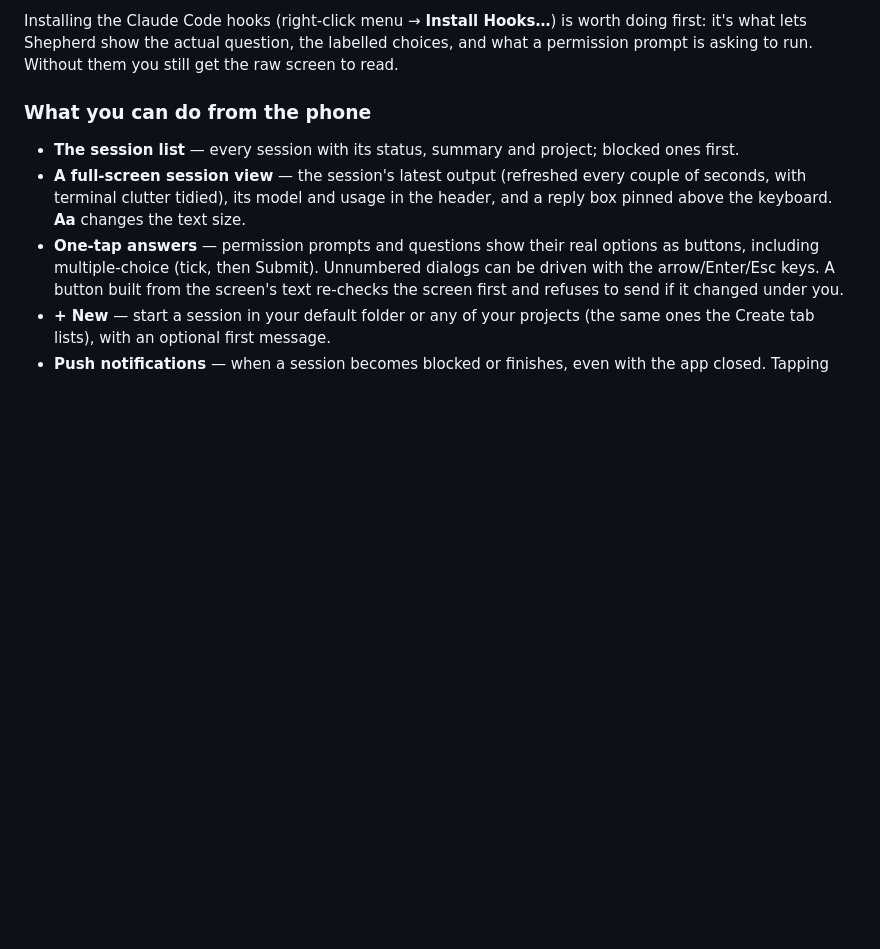
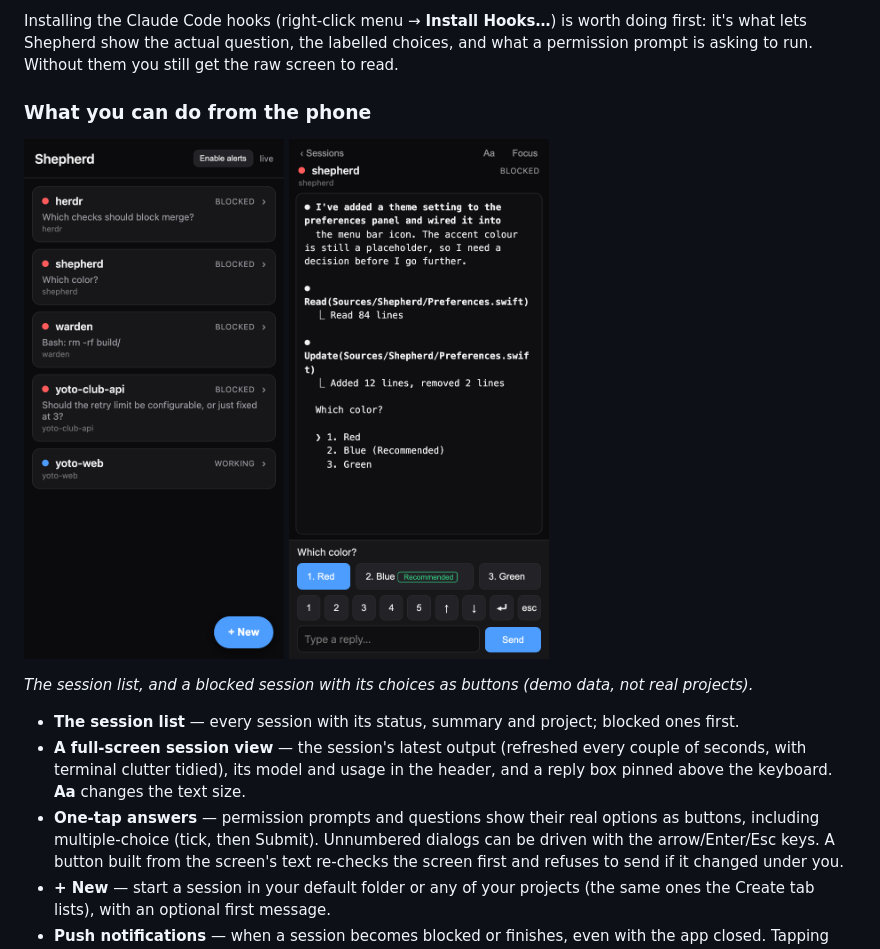
Before and after one commit to adamflitney/shepherd, a Markdown page: README.md, the part around the change. Drawn GitHub-style; pictures changed too: Resources/screenshots/mobile-list.png (added), Resources/screenshots/mobile-session.png (added); blank space fills up the shorter version.

```diff
--- a/README.md
+++ b/README.md
@@ -113,6 +113,10 @@ Then the window shows a QR code and the steps for your phone:
 Installing the Claude Code hooks (right-click menu → **Install Hooks…**) is worth doing first: it's what lets Shepherd show the actual question, the labelled choices, and what a permission prompt is asking to run. Without them you still get the raw screen to read.
 
 ### What you can do from the phone
+
+<img src="Resources/screenshots/mobile-list.png" alt="Mobile session list" width="260"> <img src="Resources/screenshots/mobile-session.png" alt="Mobile full-screen session with answer buttons" width="260">
+
+*The session list, and a blocked session with its choices as buttons (demo data, not real projects).*
 
 - **The session list** — every session with its status, summary and project; blocked ones first.
 - **A full-screen session view** — the session's latest output (refreshed every couple of seconds, with terminal clutter tidied), its model and usage in the header, and a reply box pinned above the keyboard. **Aa** changes the text size.
```
Also changed, not shown: 2 other files.
